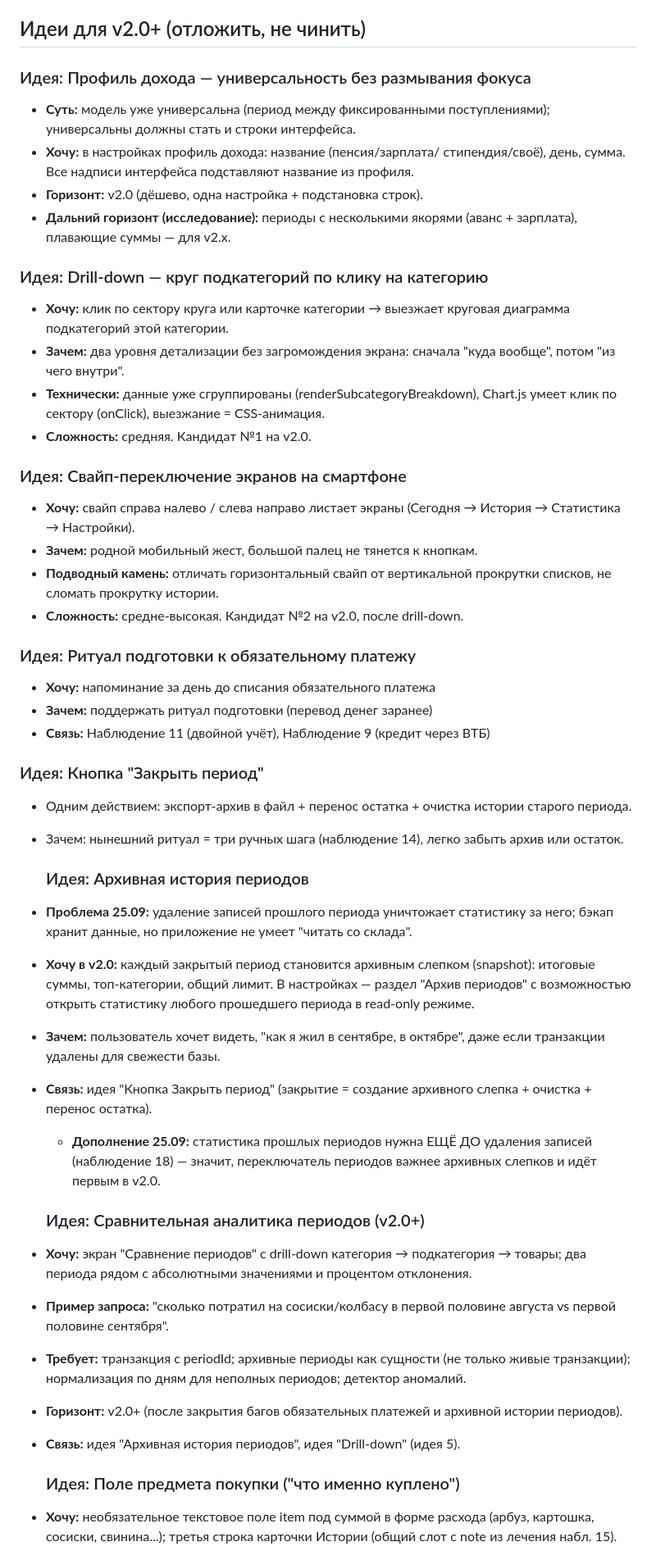
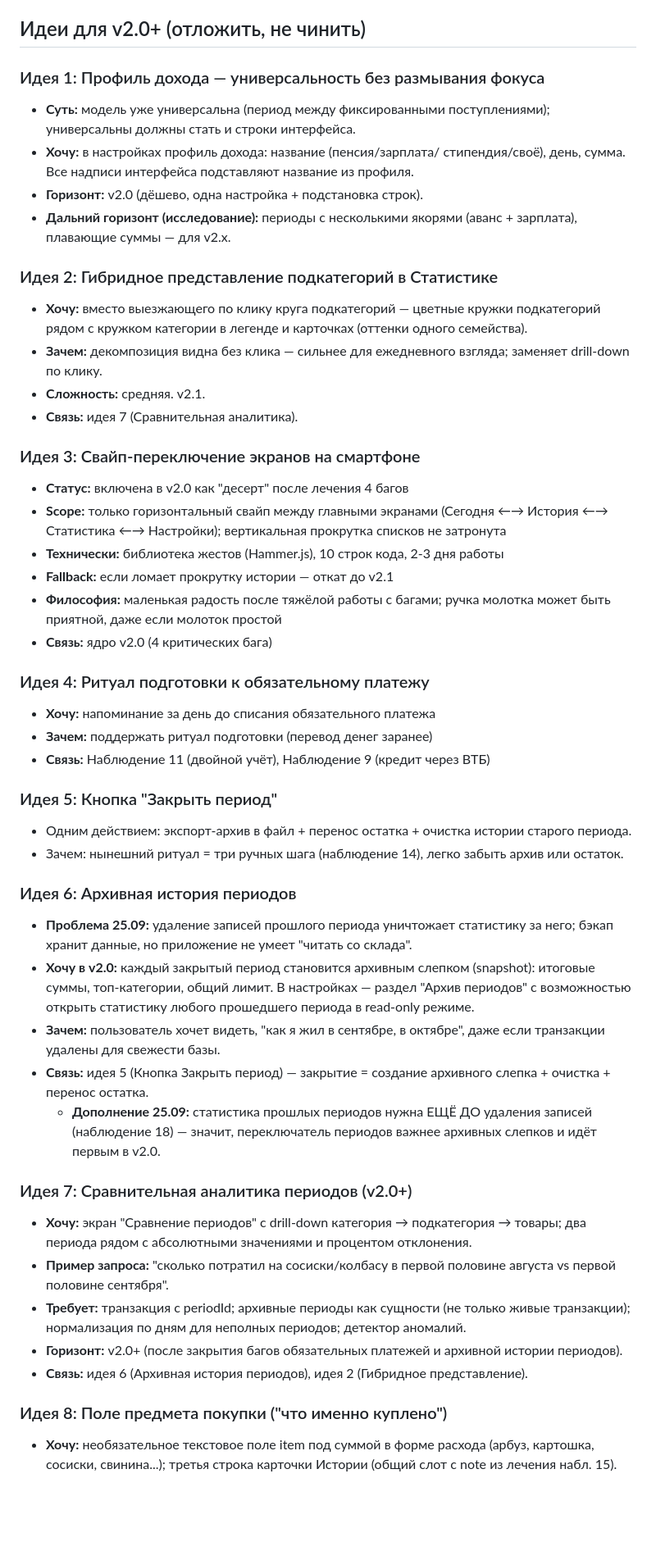
Before and after one commit to Mihail5719/pension-budget, a Markdown page: docs/OBSERVATIONS-v1.4.md, the part around one of its changes. Shown at 82% size. GitHub-like rendering; blank space fills up the shorter version.

```diff
--- a/docs/OBSERVATIONS-v1.4.md
+++ b/docs/OBSERVATIONS-v1.4.md
@@ -349,7 +342,8 @@
   отсутствия единой модели.
 
 ## Идеи для v2.0+ (отложить, не чинить)
-### Идея: Профиль дохода — универсальность без размывания фокуса
+
+### Идея 1: Профиль дохода — универсальность без размывания фокуса
 - **Суть:** модель уже универсальна (период между фиксированными
   поступлениями); универсальны должны стать и строки интерфейса.
 - **Хочу:** в настройках профиль дохода: название (пенсия/зарплата/
@@ -359,35 +353,39 @@
 - **Дальний горизонт (исследование):** периоды с несколькими якорями
   (аванс + зарплата), плавающие суммы — для v2.x.
 
-### Идея: Drill-down — круг подкатегорий по клику на категорию
-- **Хочу:** клик по сектору круга или карточке категории →
-  выезжает круговая диаграмма подкатегорий этой категории.
-- **Зачем:** два уровня детализации без загромождения экрана:
-  сначала "куда вообще", потом "из чего внутри".
-- **Технически:** данные уже сгруппированы (renderSubcategoryBreakdown),
-  Chart.js умеет клик по сектору (onClick), выезжание = CSS-анимация.
-- **Сложность:** средняя. Кандидат №1 на v2.0.
+### Идея 2: Гибридное представление подкатегорий в Статистике
+- **Хочу:** вместо выезжающего по клику круга подкатегорий —
+  цветные кружки подкатегорий рядом с кружком категории
+  в легенде и карточках (оттенки одного семейства).
+- **Зачем:** декомпозиция видна без клика — сильнее для
+  ежедневного взгляда; заменяет drill-down по клику.
+- **Сложность:** средняя. v2.1.
+- **Связь:** идея 7 (Сравнительная аналитика).
 
-### Идея: Свайп-переключение экранов на смартфоне
-- **Хочу:** свайп справа налево / слева направо листает экраны
-  (Сегодня → История → Статистика → Настройки).
-- **Зачем:** родной мобильный жест, большой палец не тянется к кнопкам.
-- **Подводный камень:** отличать горизонтальный свайп от вертикальной
-  прокрутки списков, не сломать прокрутку истории.
-- **Сложность:** средне-высокая. Кандидат №2 на v2.0, после drill-down.
+### Идея 3: Свайп-переключение экранов на смартфоне
+- **Статус:** включена в v2.0 как "десерт" после лечения 4 багов
+- **Scope:** только горизонтальный свайп между главными экранами
+  (Сегодня ←→ История ←→ Статистика ←→ Настройки); вертикальная
+  прокрутка списков не затронута
+- **Технически:** библиотека жестов (Hammer.js), 10 строк кода,
+  2-3 дня работы
+- **Fallback:** если ломает прокрутку истории — откат до v2.1
+- **Философия:** маленькая радость после тяжёлой работы с багами;
+  ручка молотка может быть приятной, даже если молоток простой
+- **Связь:** ядро v2.0 (4 критических бага)
 
-### Идея: Ритуал подготовки к обязательному платежу
+### Идея 4: Ритуал подготовки к обязательному платежу
 - **Хочу:** напоминание за день до списания обязательного платежа
 - **Зачем:** поддержать ритуал подготовки (перевод денег заранее)
 - **Связь:** Наблюдение 11 (двойной учёт), Наблюдение 9 (кредит через ВТБ)
 
-### Идея: Кнопка "Закрыть период"
+### Идея 5: Кнопка "Закрыть период"
 - Одним действием: экспорт-архив в файл + перенос остатка +
   очистка истории старого периода.
 - Зачем: нынешний ритуал = три ручных шага (наблюдение 14),
   легко забыть архив или остаток.
 
-  ### Идея: Архивная история периодов
+### Идея 6: Архивная история периодов
 - **Проблема 25.09:** удаление записей прошлого периода
   уничтожает статистику за него; бэкап хранит данные,
   но приложение не умеет "читать со склада".
@@ -397,13 +395,13 @@
   статистику любого прошедшего периода в read-only режиме.
 - **Зачем:** пользователь хочет видеть, "как я жил в сентябре,
   в октябре", даже если транзакции удалены для свежести базы.
-- **Связь:** идея "Кнопка Закрыть период" (закрытие = создание
-  архивного слепка + очистка + перенос остатка).
+- **Связь:** идея 5 (Кнопка Закрыть период) — закрытие = создание
+  архивного слепка + очистка + перенос остатка.
   - **Дополнение 25.09:** статистика прошлых периодов нужна ЕЩЁ ДО
   удаления записей (наблюдение 18) — значит, переключатель периодов
   важнее архивных слепков и идёт первым в v2.0.
 
-  ### Идея: Сравнительная аналитика периодов (v2.0+)
+### Идея 7: Сравнительная аналитика периодов (v2.0+)
 - **Хочу:** экран "Сравнение периодов" с drill-down
   категория → подкатегория → товары; два периода рядом
   с абсолютными значениями и процентом отклонения.
@@ -414,10 +412,10 @@
   по дням для неполных периодов; детектор аномалий.
 - **Горизонт:** v2.0+ (после закрытия багов обязательных
   платежей и архивной истории периодов).
-- **Связь:** идея "Архивная история периодов",
-  идея "Drill-down" (идея 5).
+- **Связь:** идея 6 (Архивная история периодов),
+  идея 2 (Гибридное представление).
 
-  ### Идея: Поле предмета покупки ("что именно куплено")
+### Идея 8: Поле предмета покупки ("что именно куплено")
 - **Хочу:** необязательное текстовое поле item под суммой в форме
   расхода (арбуз, картошка, сосиски, свинина...); третья строка
   карточки Истории (общий слот с note из лечения набл. 15).
```
Also changed, not shown: other parts of docs/OBSERVATIONS-v1.4.md (+39 -29 lines).
